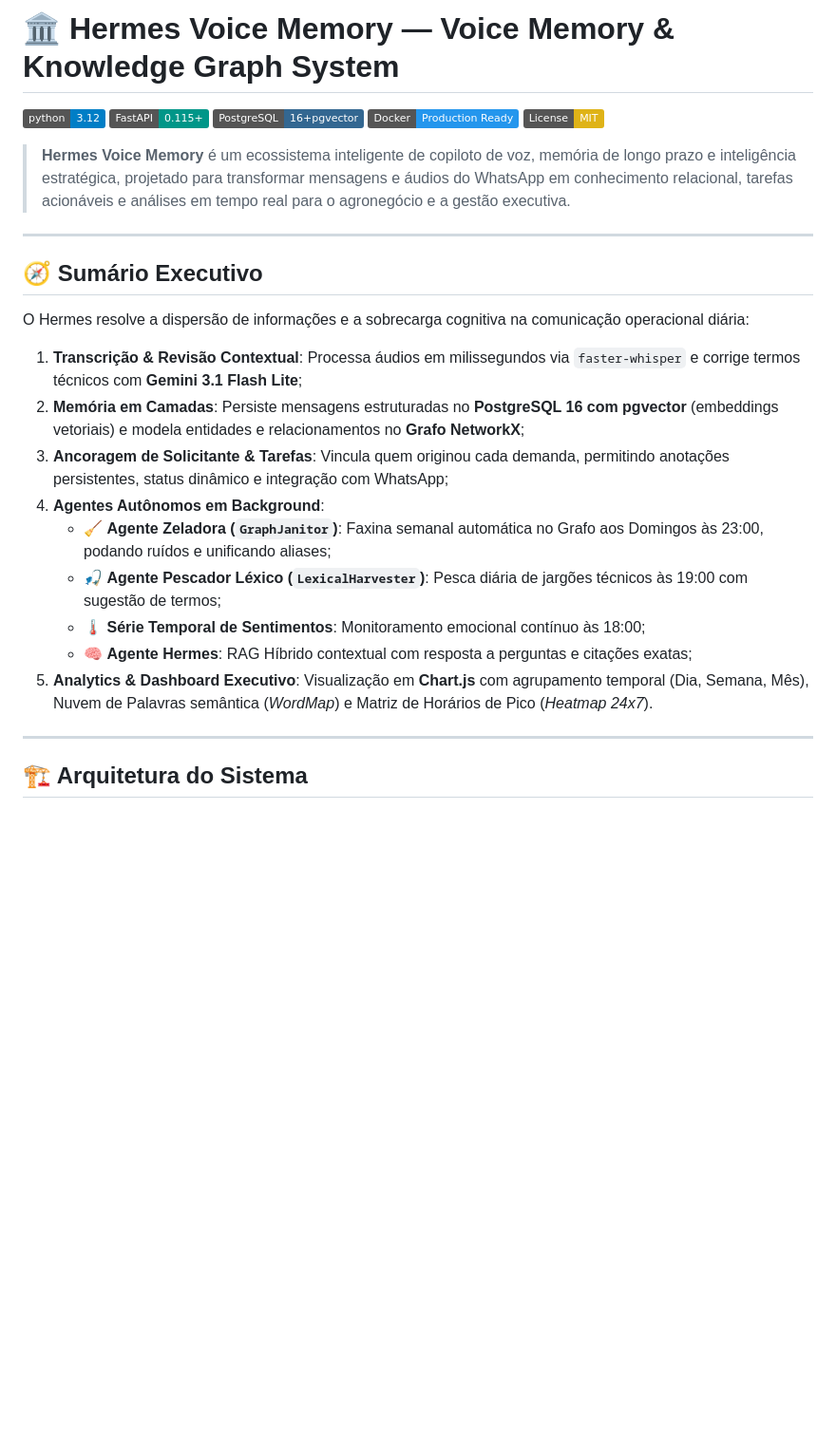
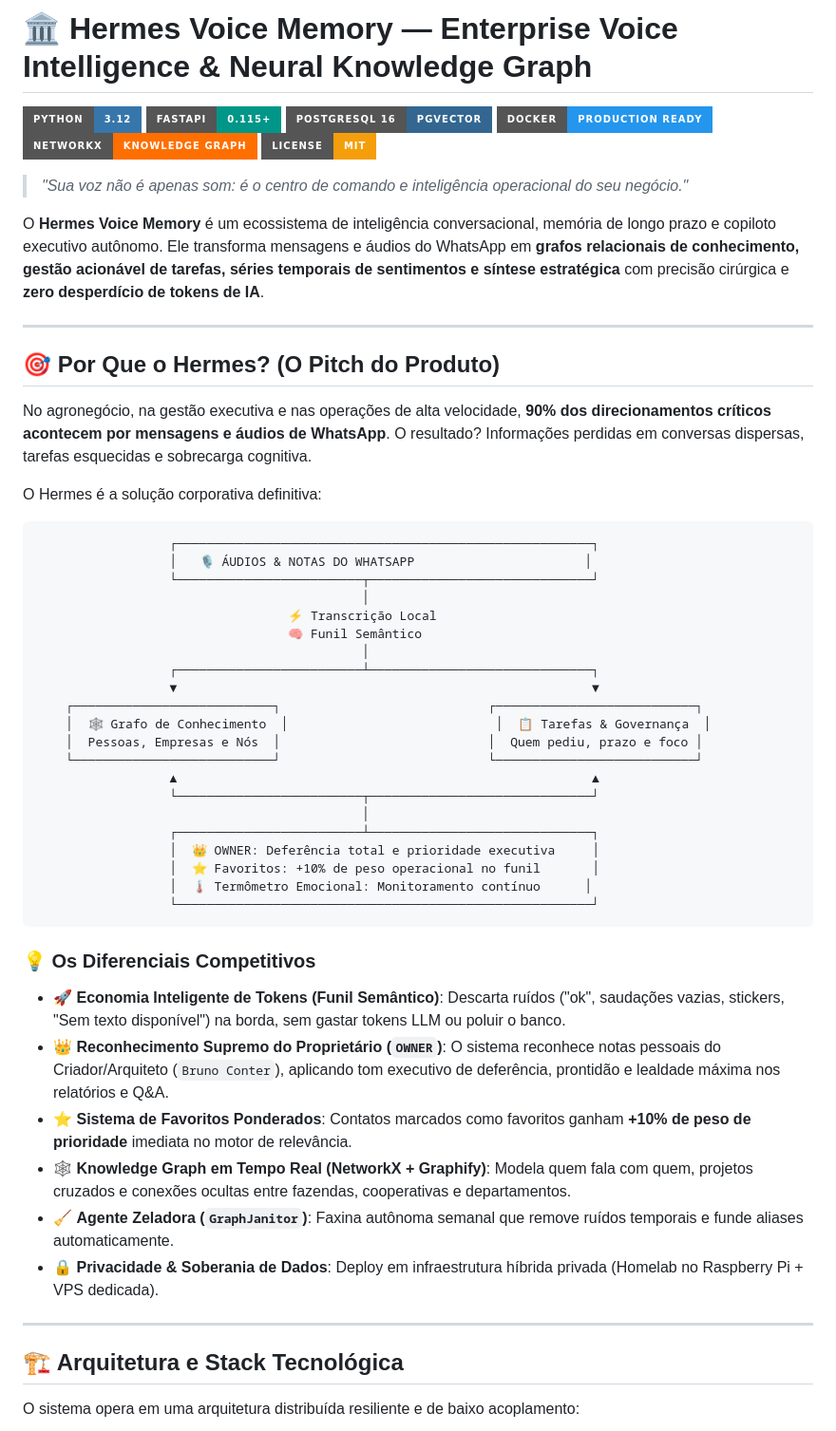
Before and after one commit to brunocorisco86/whisperzap, a Markdown page: README.md, the part around one of its changes. Shown at 95% size. Rendered like a GitHub page; badges without logos; blank space fills up the shorter version.

````diff
--- a/README.md
+++ b/README.md
@@ -1,31 +1,61 @@
-# 🏛️ Hermes Voice Memory — Voice Memory & Knowledge Graph System
+# 🏛️ Hermes Voice Memory — Enterprise Voice Intelligence & Neural Knowledge Graph
 
-[![Python 3.12](https://img.shields.io/badge/python-3.12-blue.svg)](https://www.python.org/downloads/)
-[![FastAPI](https://img.shields.io/badge/FastAPI-0.115+-009688.svg)](https://fastapi.tiangolo.com)
-[![PostgreSQL](https://img.shields.io/badge/PostgreSQL-16%2Bpgvector-336791.svg)](https://www.postgresql.org/)
-[![Docker](https://img.shields.io/badge/Docker-Production%20Ready-2496ED.svg)](https://www.docker.com/)
-[![License: MIT](https://img.shields.io/badge/License-MIT-yellow.svg)](https://opensource.org/licenses/MIT)
+[![Python 3.12](https://img.shields.io/badge/Python-3.12-3776AB?style=for-the-badge&logo=python&logoColor=white)](https://www.python.org/)
+[![FastAPI](https://img.shields.io/badge/FastAPI-0.115+-009688?style=for-the-badge&logo=fastapi&logoColor=white)](https://fastapi.tiangolo.com)
+[![PostgreSQL](https://img.shields.io/badge/PostgreSQL_16-pgvector-336791?style=for-the-badge&logo=postgresql&logoColor=white)](https://www.postgresql.org/)
+[![Docker](https://img.shields.io/badge/Docker-Production_Ready-2496ED?style=for-the-badge&logo=docker&logoColor=white)](https://www.docker.com/)
+[![NetworkX](https://img.shields.io/badge/NetworkX-Knowledge_Graph-FF6F00?style=for-the-badge)](https://networkx.org/)
+[![License: MIT](https://img.shields.io/badge/License-MIT-F59E0B?style=for-the-badge)](https://opensource.org/licenses/MIT)
 
-> **Hermes Voice Memory** é um ecossistema inteligente de copiloto de voz, memória de longo prazo e inteligência estratégica, projetado para transformar mensagens e áudios do WhatsApp em conhecimento relacional, tarefas acionáveis e análises em tempo real para o agronegócio e a gestão executiva.
+> *"Sua voz não é apenas som: é o centro de comando e inteligência operacional do seu negócio."*
+
+O **Hermes Voice Memory** é um ecossistema de inteligência conversacional, memória de longo prazo e copiloto executivo autônomo. Ele transforma mensagens e áudios do WhatsApp em **grafos relacionais de conhecimento, gestão acionável de tarefas, séries temporais de sentimentos e síntese estratégica** com precisão cirúrgica e **zero desperdício de tokens de IA**.
 
 ---
 
-## 🧭 Sumário Executivo
+## 🎯 Por Que o Hermes? (O Pitch do Produto)
 
-O Hermes resolve a dispersão de informações e a sobrecarga cognitiva na comunicação operacional diária:
-1. **Transcrição & Revisão Contextual**: Processa áudios em milissegundos via `faster-whisper` e corrige termos técnicos com **Gemini 3.1 Flash Lite**;
-2. **Memória em Camadas**: Persiste mensagens estruturadas no **PostgreSQL 16 com pgvector** (embeddings vetoriais) e modela entidades e relacionamentos no **Grafo NetworkX**;
-3. **Ancoragem de Solicitante & Tarefas**: Vincula quem originou cada demanda, permitindo anotações persistentes, status dinâmico e integração com WhatsApp;
-4. **Agentes Autônomos em Background**:
-   * 🧹 **Agente Zeladora (`GraphJanitor`)**: Faxina semanal automática no Grafo aos Domingos às 23:00, podando ruídos e unificando aliases;
-   * 🎣 **Agente Pescador Léxico (`LexicalHarvester`)**: Pesca diária de jargões técnicos às 19:00 com sugestão de termos;
-   * 🌡️ **Série Temporal de Sentimentos**: Monitoramento emocional contínuo às 18:00;
-   * 🧠 **Agente Hermes**: RAG Híbrido contextual com resposta a perguntas e citações exatas;
-5. **Analytics & Dashboard Executivo**: Visualização em **Chart.js** com agrupamento temporal (Dia, Semana, Mês), Nuvem de Palavras semântica (*WordMap*) e Matriz de Horários de Pico (*Heatmap 24x7*).
+No agronegócio, na gestão executiva e nas operações de alta velocidade, **90% dos direcionamentos críticos acontecem por mensagens e áudios de WhatsApp**. O resultado? Informações perdidas em conversas dispersas, tarefas esquecidas e sobrecarga cognitiva.
+
+O Hermes é a solução corporativa definitiva:
+
+```
+                  ┌────────────────────────────────────────────────────────┐
+                  │   🎙️ ÁUDIOS & NOTAS DO WHATSAPP                       │
+                  └─────────────────────────┬──────────────────────────────┘
+                                            │
+                                  ⚡ Transcrição Local
+                                  🧠 Funil Semântico
+                                            │
+                  ┌─────────────────────────┴──────────────────────────────┐
+                  ▼                                                        ▼
+    ┌───────────────────────────┐                            ┌───────────────────────────┐
+    │  🕸️ Grafo de Conhecimento  │                            │  📋 Tarefas & Governança  │
+    │  Pessoas, Empresas e Nós  │                            │  Quem pediu, prazo e foco │
+    └───────────────────────────┘                            └───────────────────────────┘
+                  ▲                                                        ▲
+                  └─────────────────────────┬──────────────────────────────┘
+                                            │
+                  ┌─────────────────────────┴──────────────────────────────┐
+                  │  👑 OWNER: Deferência total e prioridade executiva     │
+                  │  ⭐ Favoritos: +10% de peso operacional no funil       │
+                  │  🌡️ Termômetro Emocional: Monitoramento contínuo      │
+                  └────────────────────────────────────────────────────────┘
+```
+
+### 💡 Os Diferenciais Competitivos
+- 🚀 **Economia Inteligente de Tokens (Funil Semântico)**: Descarta ruídos ("ok", saudações vazias, stickers, "Sem texto disponível") na borda, sem gastar tokens LLM ou poluir o banco.
+- 👑 **Reconhecimento Supremo do Proprietário (`OWNER`)**: O sistema reconhece notas pessoais do Criador/Arquiteto (`Bruno Conter`), aplicando tom executivo de deferência, prontidão e lealdade máxima nos relatórios e Q&A.
+- ⭐ **Sistema de Favoritos Ponderados**: Contatos marcados como favoritos ganham **+10% de peso de prioridade** imediata no motor de relevância.
+- 🕸️ **Knowledge Graph em Tempo Real (NetworkX + Graphify)**: Modela quem fala com quem, projetos cruzados e conexões ocultas entre fazendas, cooperativas e departamentos.
+- 🧹 **Agente Zeladora (`GraphJanitor`)**: Faxina autônoma semanal que remove ruídos temporais e funde aliases automaticamente.
+- 🔒 **Privacidade & Soberania de Dados**: Deploy em infraestrutura híbrida privada (Homelab no Raspberry Pi + VPS dedicada).
 
 ---
 
-## 🏗️ Arquitetura do Sistema
+## 🏗️ Arquitetura e Stack Tecnológica
+
+O sistema opera em uma arquitetura distribuída resiliente e de baixo acoplamento:
 
 ```mermaid
 flowchart TD
````
Also changed, not shown: other parts of README.md (+86 -96 lines).
